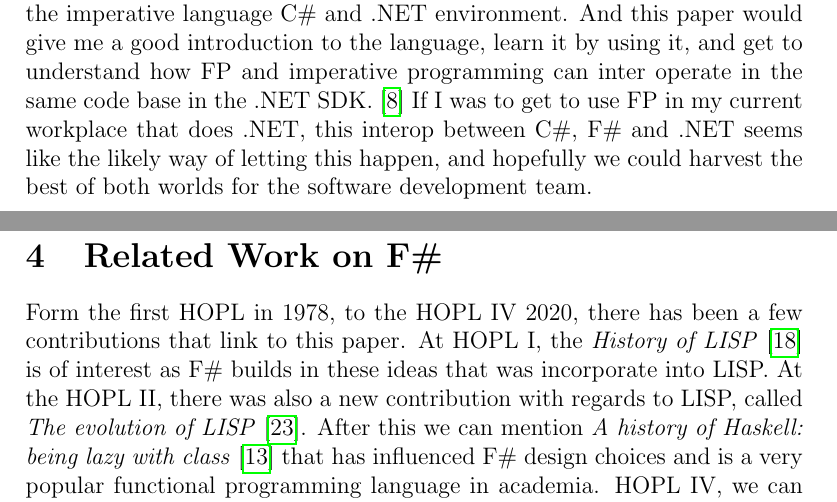
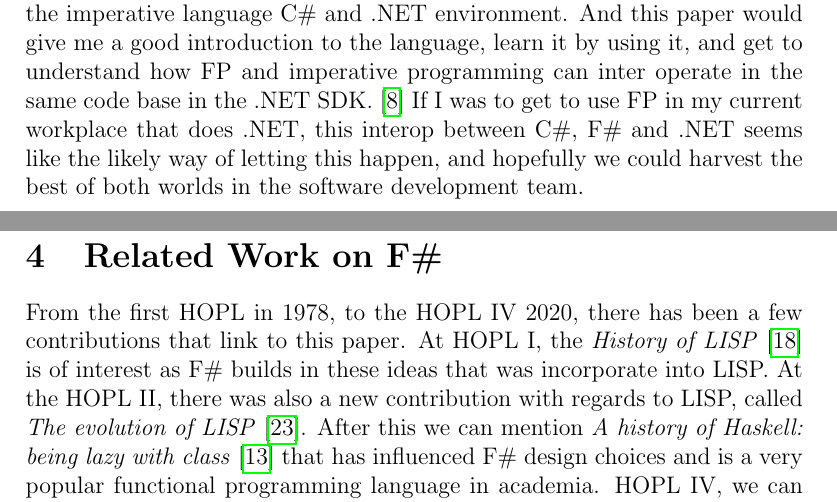
Before and after one commit to spydx/inf328b-essay, a LaTeX document (essay.tex): two parts of pages 1 and 5 of 9, joined at a grey line, cut so that both start at the same text. Compiled offline with pdfLaTeX.

Commit message:
Small typoes

```diff
--- a/essay.tex
+++ b/essay.tex
@@ -57,7 +57,7 @@ The paper discusses the historical summary for how the F\# language was created,
 
 I choose this paper, for a few reasons. I've been experiencing FP through other University in Bergen's (UiB) courses (INF122/22 ~\cite{noauthor_funksjonell_nodate}~\cite{noauthor_programmeringssprak_nodate}), and have been enjoying the new way of thinking and the Hindley-Miler type-inference magic~\cite{noauthor_hindleymilner_2021}.
 I've also been curious to transfer this knowledge from my courses where I've been using FP, into my part-time job , where we mainly work in the imperative language C\# and .NET environment. And this paper would give me a good introduction to the language, learn it by using it, and get to understand how FP and imperative programming can inter operate in the same code base in the .NET SDK.~\cite{dykstra_net_nodate}
-If I was to get to use FP in my current workplace that does .NET, this interop between C\#, F\# and .NET seems like the likely way of letting this happen, and hopefully we could harvest the best of both worlds for the software development team.
+If I was to get to use FP in my current workplace that does .NET, this interop between C\#, F\# and .NET seems like the likely way of letting this happen, and hopefully we could harvest the best of both worlds in the software development team.
 
 \newpage
 
@@ -126,7 +126,7 @@ The backward operator is not recommended to use, since it doesn't add readabilit
 
 \section{Related Work on F\#}
 
-Form the first HOPL in 1978, to the HOPL IV 2020, there has been a few contributions that link to this paper.
+From the first HOPL in 1978, to the HOPL IV 2020, there has been a few contributions that link to this paper.
 At HOPL I, the \textit{History of LISP}~\cite{mccarthy_history_1978} is of interest as F\# builds in these ideas that was incorporate into LISP. At the HOPL II, there was also a new contribution with regards to LISP, called \textit{The evolution of LISP}~\cite{steele_evolution_1993}. After this we can mention \textit{A history of Haskell: being lazy with class}~\cite{hudak_history_2007} that has influenced F\# design choices and is a very popular functional programming language in academia. HOPL IV, we can mention \textit{The History of Standard ML}~\cite{macqueen_history_2020} that was a direct competitor to F\# running on .NET with SML.NET port but never became anything of, and lastly \textit{A History of Clojure}~\cite{hickey_history_2020} that is a functional dialect of LISP interacting with Java that is sharing some of the same ideas of F\#.\\
 
 Related work that paved the road for F\# to integrate with .NET is the authors work on .NET Generics.~\cite{syme_ilx_2001}. Besides this, \href{https://fsharp.org}{fsharp.org} is a good starting place for more information about the language itself, community and many other resources. One part of this website is
```
